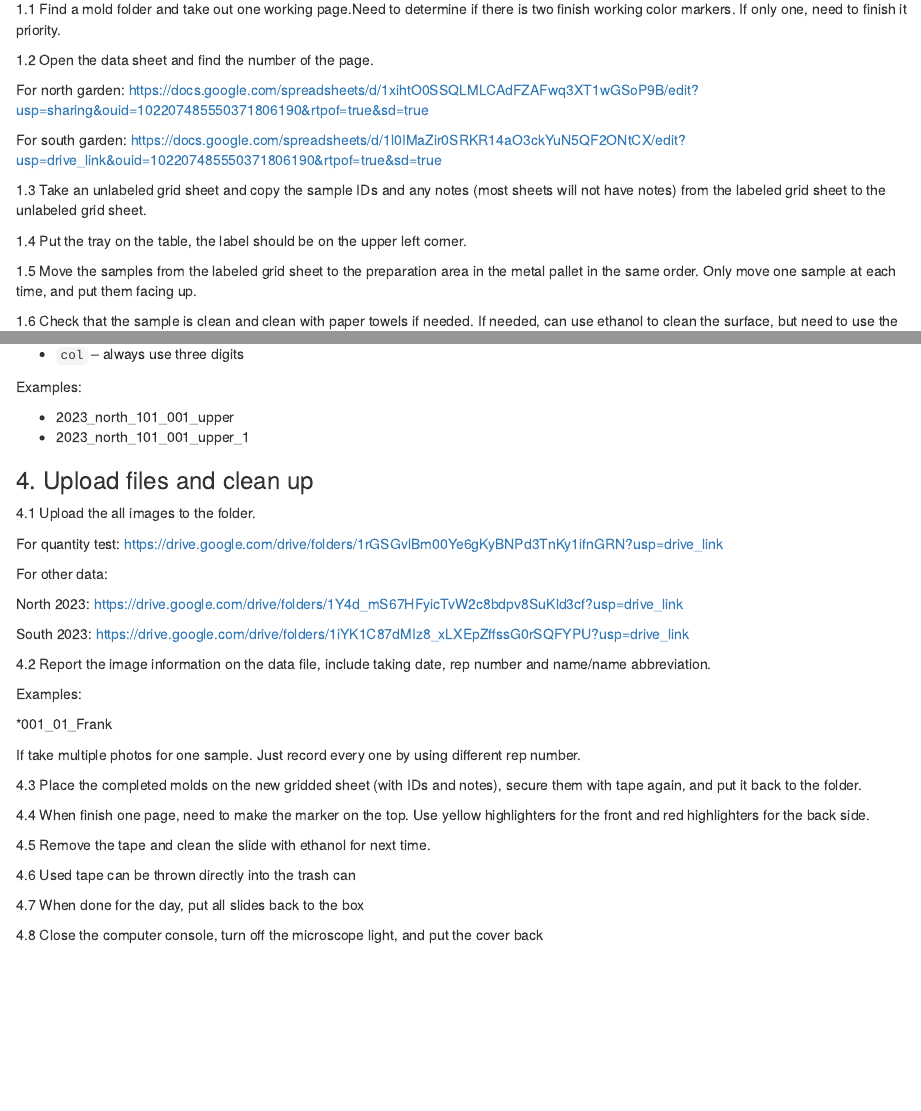
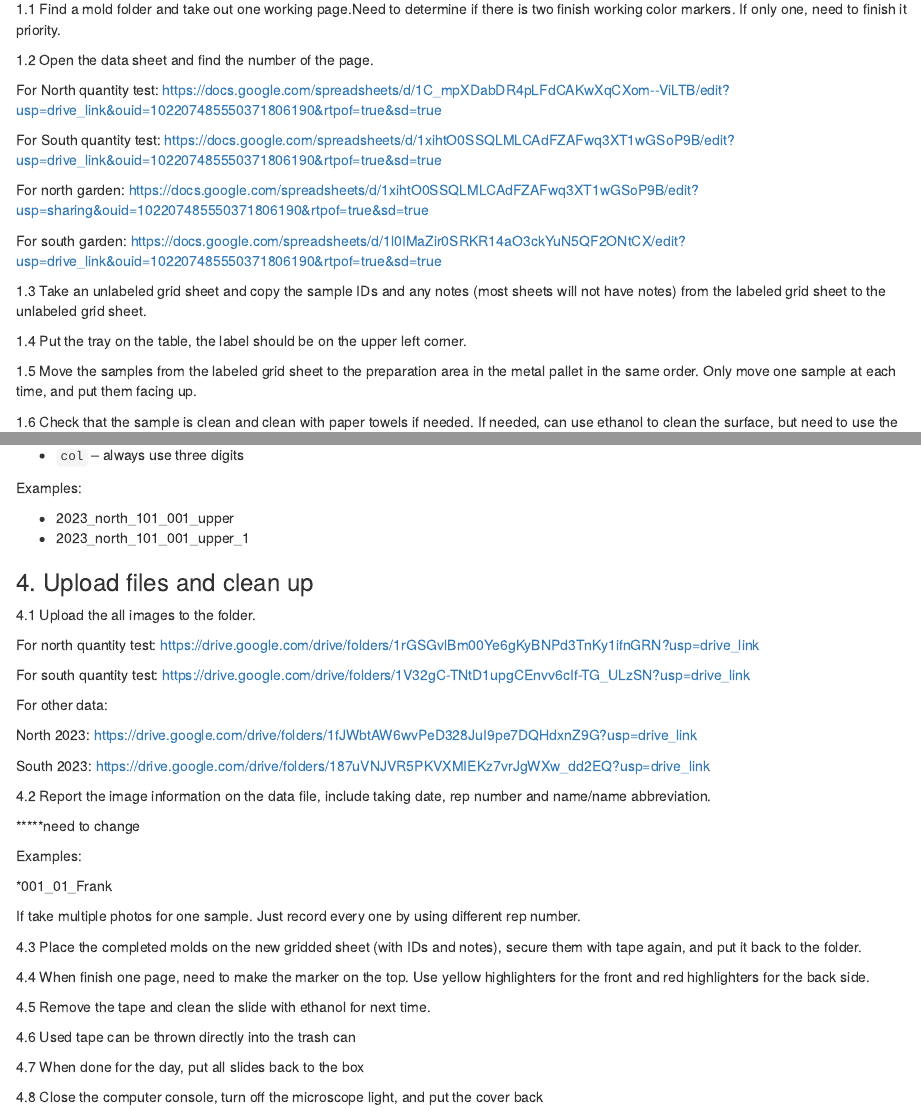
Before and after one commit to muir-lab/manuals, an R Markdown document (stomatal-anatomy-microscope-imaging.Rmd): the page in a window 1100 px wide, from 180 px down, and a second part further down, joined at a grey line. The pictures show the output file stomatal-anatomy-microscope-imaging.html that the author committed with the source, opened offline.

Commit message:
update
change the file location

```diff
--- a/stomatal-anatomy-microscope-imaging.Rmd
+++ b/stomatal-anatomy-microscope-imaging.Rmd
@@ -15,6 +15,12 @@ knitr::opts_chunk$set(echo = TRUE)
 1.1 Find a mold folder and take out one working page.Need to determine if there is two finish working color markers. If only one, need to finish it priority.
 
 1.2 Open the data sheet and find the number of the page.
+
+For North quantity test:
+https://docs.google.com/spreadsheets/d/1C_mpXDabDR4pLFdCAKwXqCXom--ViLTB/edit?usp=drive_link&ouid=102207485550371806190&rtpof=true&sd=true
+
+For South quantity test:
+https://docs.google.com/spreadsheets/d/1xihtO0SSQLMLCAdFZAFwq3XT1wGSoP9B/edit?usp=drive_link&ouid=102207485550371806190&rtpof=true&sd=true
 
 For north garden:
 https://docs.google.com/spreadsheets/d/1xihtO0SSQLMLCAdFZAFwq3XT1wGSoP9B/edit?usp=sharing&ouid=102207485550371806190&rtpof=true&sd=true
@@ -118,16 +124,21 @@ Make sure close it if don't use it.
 
   4.1 Upload the all images to the folder.
 
-  For quantity test:
+  For north quantity test:
 https://drive.google.com/drive/folders/1rGSGvlBm00Ye6gKyBNPd3TnKy1ifnGRN?usp=drive_link
+
+  For south quantity test:
+  https://drive.google.com/drive/folders/1V32gC-TNtD1upgCEnvv6cIf-TG_ULzSN?usp=drive_link
 
   For other data:
 
-  North 2023: https://drive.google.com/drive/folders/1Y4d_mS67HFyicTvW2c8bdpv8SuKld3cf?usp=drive_link
+  North 2023: https://drive.google.com/drive/folders/1fJWbtAW6wvPeD328JuI9pe7DQHdxnZ9G?usp=drive_link
 
-  South 2023: https://drive.google.com/drive/folders/1iYK1C87dMIz8_xLXEpZffssG0rSQFYPU?usp=drive_link
+  South 2023: https://drive.google.com/drive/folders/187uVNJVR5PKVXMIEKz7vrJgWXw_dd2EQ?usp=drive_link
 
   4.2 Report the image information on the data file, include taking date, rep number and name/name abbreviation.
+
+  *****need to change
 
   Examples:
 
```
Also changed, not shown: stomatal-anatomy-microscope-imaging.html.
